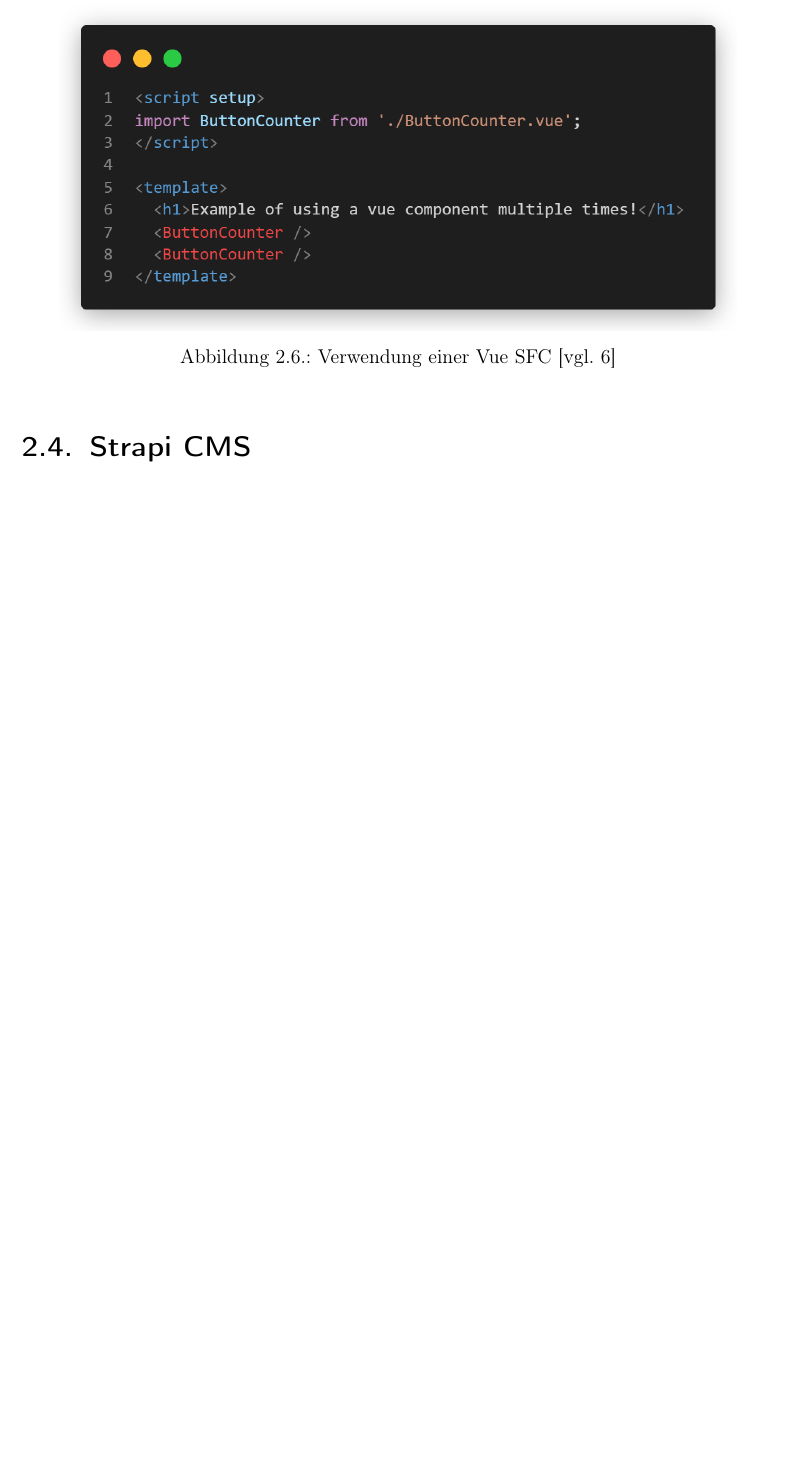
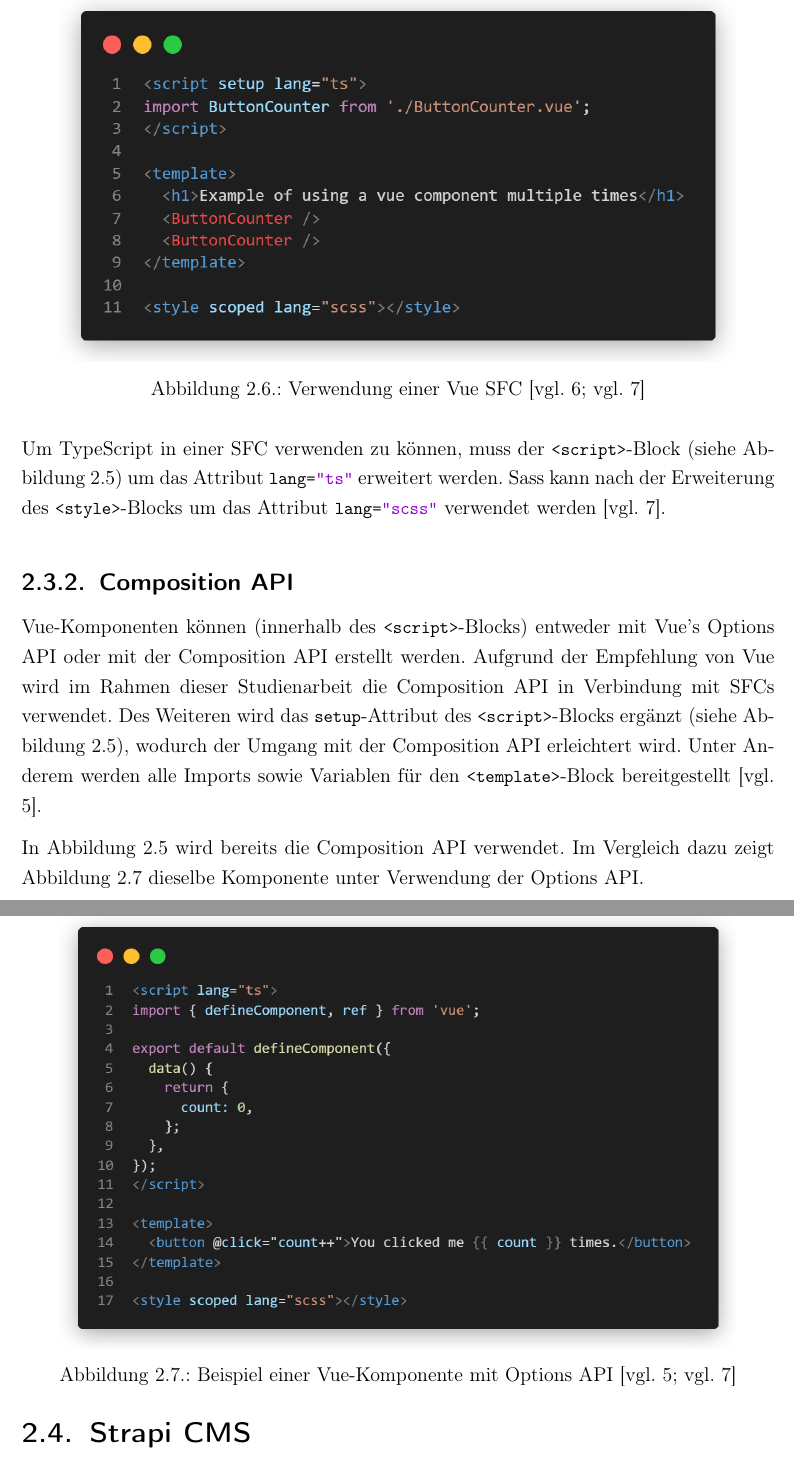
Before and after one commit to philippabele/nursing-home-volunteer, a LaTeX book (docs/main.tex, which reads docs/content/technologien.tex): part of page 16 of 22 before the commit and two parts of pages 16 and 17 of 23 after it, the two joined at a grey line, cut so that both start at the same text, the shorter picture padded with empty space. Compiled offline with pdfLaTeX.

Commit message:
added composition api section

```diff
--- a/docs/content/technologien.tex
+++ b/docs/content/technologien.tex
@@ -72,8 +77,8 @@ Vue bietet mehrere Möglichkeiten, um eine Komponente zu definieren. Im Rahmen d
   \label{fig:vue-example}
 \end{figure}
 
-\begin{figure}[H]
+\begin{figure}[!htb]
   \includegraphics[width=0.9\textwidth]{images/vue-example-usage.png}
   \centering
-  \caption[Verwendung einer Vue-Komponente]{Verwendung einer Vue \ac{SFC} \cite[vgl.][]{VueComponentBasics}}
+  \caption[Verwendung einer Vue-Komponente]{Verwendung einer Vue \ac{SFC} \cites[vgl.][]{VueComponentBasics}[vgl.][]{VueSFC}}
   \label{fig:vue-example-usage}
@@ -80,3 +93,18 @@ Vue bietet mehrere Möglichkeiten, um eine Komponente zu definieren. Im Rahmen d
+Um TypeScript in einer \ac{SFC} verwenden zu können, muss der \lstinline{<script>}-Block (siehe Abbildung \ref{fig:vue-example}) um das Attribut \lstinline{lang="ts"} erweitert werden. Sass kann nach der Erweiterung des \lstinline{<style>}-Blocks um das Attribut \lstinline{lang="scss"} verwendet werden \cite[vgl.][]{VueSFC}.
+
+%
+% Vue - Composition API
+%
+\subsection{Composition API}
+Vue-Komponenten können (innerhalb des \lstinline{<script>}-Blocks) entweder mit Vue's Options API oder mit der Composition API erstellt werden. Aufgrund der Empfehlung von Vue wird im Rahmen dieser Studienarbeit die Composition API in Verbindung mit \acp{SFC} verwendet. Des Weiteren wird das \lstinline{setup}-Attribut des \lstinline{<script>}-Blocks ergänzt (siehe Abbildung \ref{fig:vue-example}), wodurch der Umgang mit der Composition API erleichtert wird. Unter Anderem werden alle Imports sowie Variablen für den \lstinline{<template>}-Block bereitgestellt \cite[vgl.][]{VueIntroduction}.
+
+In Abbildung \ref{fig:vue-example} wird bereits die Composition API verwendet. Im Vergleich dazu zeigt Abbildung \ref{fig:vue-example-options-api} dieselbe Komponente unter Verwendung der Options API.
+
+\begin{figure}[!htb]
+  \includegraphics[width=0.9\textwidth]{images/vue-example-options-api.png}
+  \centering
+  \caption[Beispiel einer Vue-Komponente mit Options API]{Beispiel einer Vue-Komponente mit Options API \cites[vgl.][]{VueIntroduction}[vgl.][]{VueSFC}}
+  \label{fig:vue-example-options-api}
 \end{figure}
 
 %
```
Also changed, not shown: docs/bibliography.bib (+6 -0 lines), docs/content/Einleitung.tex (+1 -1 lines), docs/images/vue-example-options-api.png (added), docs/images/vue-example-usage.png, docs/images/vue-example.png, docs/content/technologien.tex (21 more changed lines).
